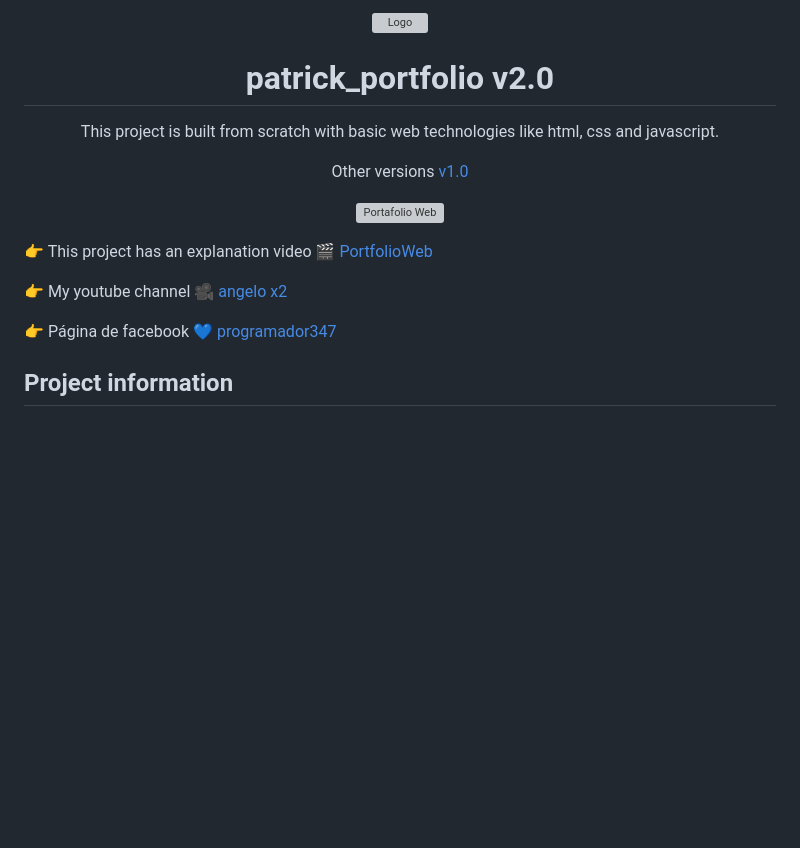
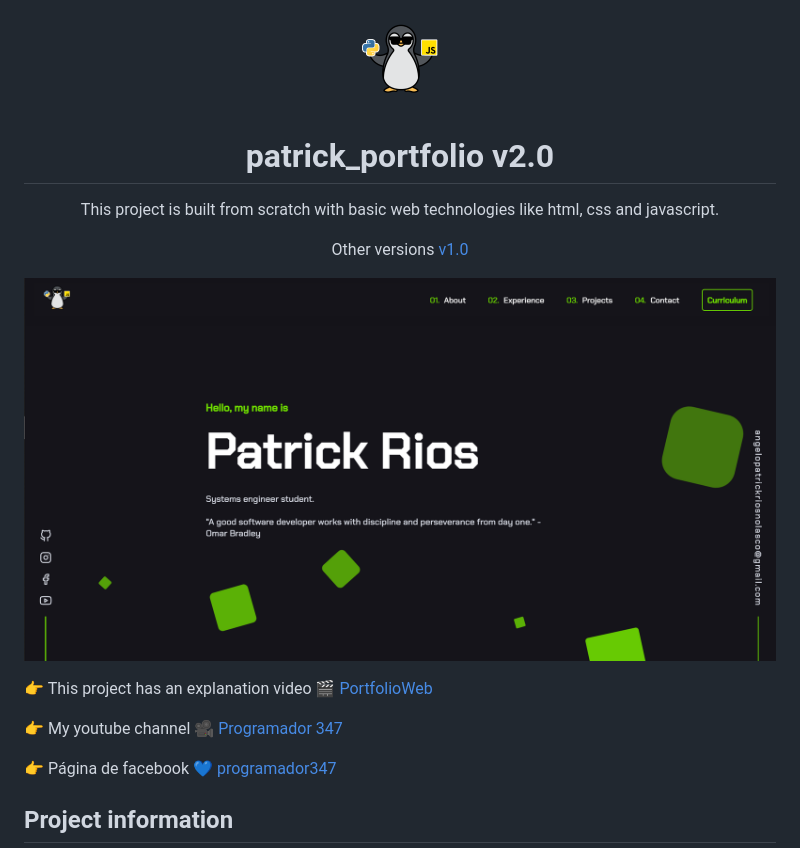
Before and after one commit to DonVoid18/patrickP2, a Markdown page: readme.md, the part around the change. Drawn GitHub-style; pictures changed too: images/page_view.png (added); blank space fills up the shorter version; grey boxes are pictures that could not be loaded.

Commit message:
new cv project

```diff
--- a/readme.md
+++ b/readme.md
@@ -1,5 +1,5 @@
 <div align="center">
-  <img src="images/ANGELO PATRICK-modified.png" alt="Logo" title="Logo" width="100px">
+  <img src="images/logo1Page.png" alt="Logo" title="Logo" width="100px">
 </div>
 <h1 align="center">
   patrick_portfolio v2.0
@@ -13,7 +13,7 @@ This project is built from scratch with basic web technologies like html, css an
 </p>
 <p align="center">
   <a href="https://donvoid18.github.io/patrickP2/" target="_blank">
-    <img src="images/image_portafolio_web.png" alt="Portafolio Web" title="Portafolio Web" />
+    <img src="images/page_view.png" alt="Portafolio Web" title="Portafolio Web" />
   </a>
 </p>
 <p align="left">
@@ -22,7 +22,7 @@ This project is built from scratch with basic web technologies like html, css an
 </p>
 <p align="left">
     &#128073; My youtube channel &#127909;
-    <a href="https://www.youtube.com/c/angelox2Patrick" target="_blank">angelo x2</a>
+    <a href="https://www.youtube.com/c/angelox2Patrick" target="_blank">Programador 347</a>
 </p>
 <p align="left">
     &#128073; Página de facebook &#128153;
```
Also changed, not shown: 3 other files.
